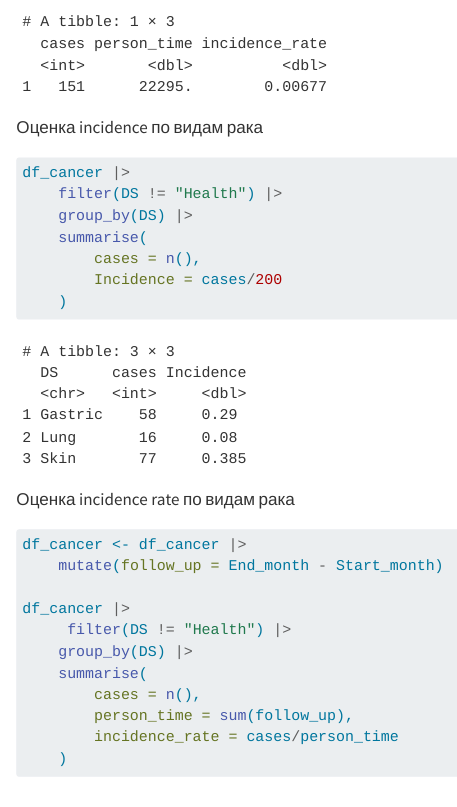
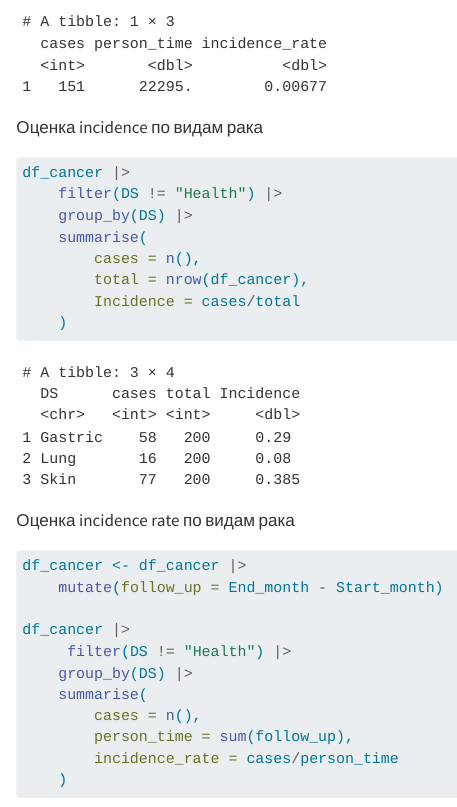
Before and after one commit to sokolovairina28/measures-of-occurrence, a Quarto document (incidence.qmd): the page in a window 1100 px wide, from 1760 px down. Rendered offline with R 4.5, knitr and Pandoc in place of Quarto, with nearby package versions.

Commit message:
еще правки

````diff
--- a/incidence.qmd
+++ b/incidence.qmd
@@ -60,7 +60,8 @@ df_cancer |>
     group_by(DS) |>
     summarise(
         cases = n(),
-        Incidence = cases/200
+        total = nrow(df_cancer),
+        Incidence = cases/total
     )
 ```
 
````
